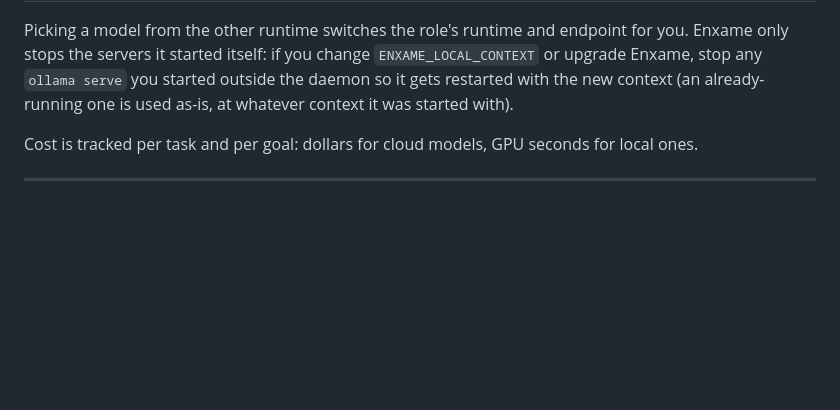
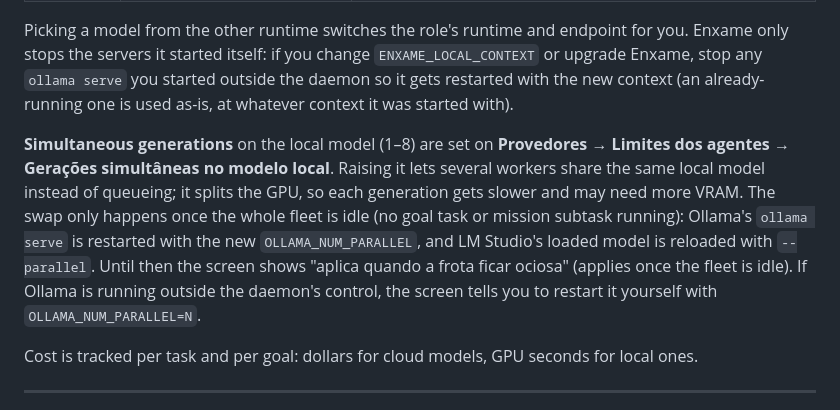
Before and after one commit to natanloterio/agent-mobile-emulators, a Markdown page: README.md, the part around the change. Drawn GitHub-style; blank space fills up the shorter version.

Commit message:
docs(paralelismo): explica o controle de gerações simultâneas no README
Seção Provedores/runtimes ganha um parágrafo sobre o novo controle
(1..8), a troca só com a frota ociosa e o aviso de Ollama externo.

Claude-Session: https://claude.ai/code/session_016dYtEBBGZ3qQSwknfFp7Hz

```diff
--- a/README.md
+++ b/README.md
@@ -195,6 +195,8 @@ For a local role, the model picker lists every model **already downloaded** on t
 
 Picking a model from the other runtime switches the role's runtime and endpoint for you. Enxame only stops the servers it started itself: if you change `ENXAME_LOCAL_CONTEXT` or upgrade Enxame, stop any `ollama serve` you started outside the daemon so it gets restarted with the new context (an already-running one is used as-is, at whatever context it was started with).
 
+**Simultaneous generations** on the local model (1–8) are set on **Provedores → Limites dos agentes → Gerações simultâneas no modelo local**. Raising it lets several workers share the same local model instead of queueing; it splits the GPU, so each generation gets slower and may need more VRAM. The swap only happens once the whole fleet is idle (no goal task or mission subtask running): Ollama's `ollama serve` is restarted with the new `OLLAMA_NUM_PARALLEL`, and LM Studio's loaded model is reloaded with `--parallel`. Until then the screen shows "aplica quando a frota ficar ociosa" (applies once the fleet is idle). If Ollama is running outside the daemon's control, the screen tells you to restart it yourself with `OLLAMA_NUM_PARALLEL=N`.
+
 Cost is tracked per task and per goal: dollars for cloud models, GPU seconds for local ones.
 
 ---
```
